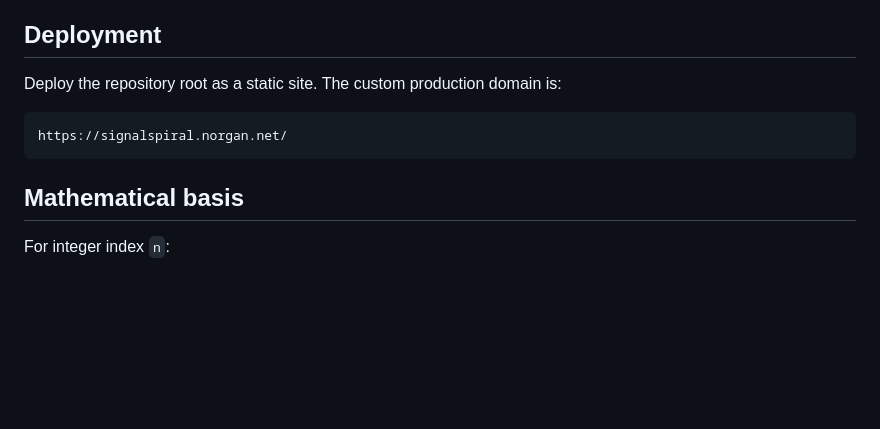
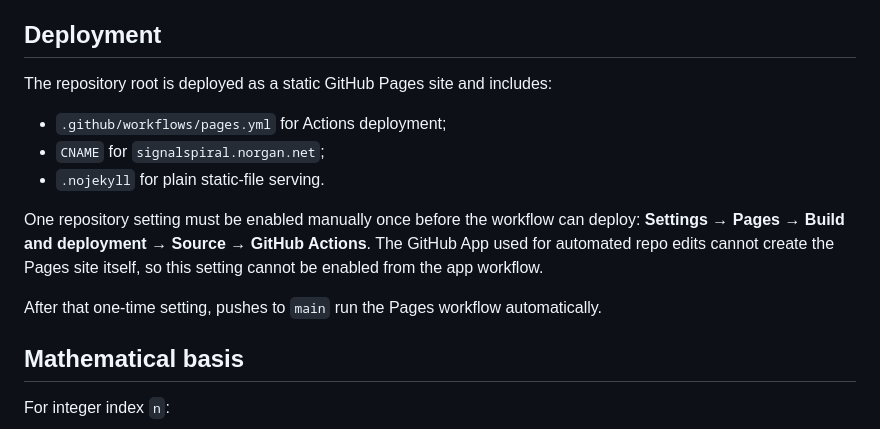
Before and after one commit to norgan/Signal-spiral-app, a Markdown page: README.md, the part around the change. Rendered like a GitHub page; blank space fills up the shorter version.

Commit message:
Document one-time Pages enablement requirement

````diff
--- a/README.md
+++ b/README.md
@@ -87,11 +87,15 @@ Then visit `http://localhost:8080`.
 
 ## Deployment
 
-Deploy the repository root as a static site. The custom production domain is:
+The repository root is deployed as a static GitHub Pages site and includes:
 
-```text
-https://signalspiral.norgan.net/
-```
+- `.github/workflows/pages.yml` for Actions deployment;
+- `CNAME` for `signalspiral.norgan.net`;
+- `.nojekyll` for plain static-file serving.
+
+One repository setting must be enabled manually once before the workflow can deploy: **Settings → Pages → Build and deployment → Source → GitHub Actions**. The GitHub App used for automated repo edits cannot create the Pages site itself, so this setting cannot be enabled from the app workflow.
+
+After that one-time setting, pushes to `main` run the Pages workflow automatically.
 
 ## Mathematical basis
 
````
